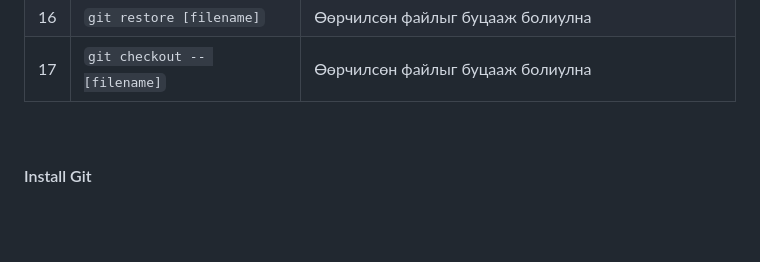
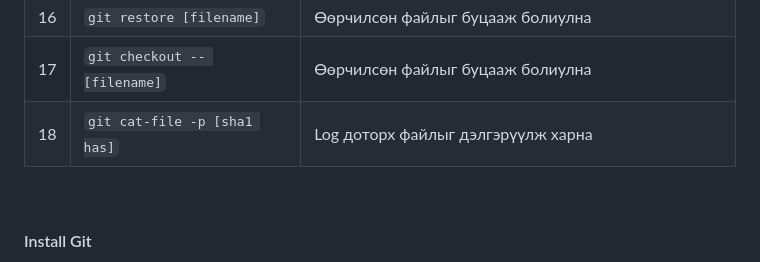
Before and after one commit to urnukh-uno/courses-complete, a Markdown page: git-course/course-notes.md, the part around the change. Drawn GitHub-style; blank space fills up the shorter version.

Commit message:
Шинэ git command листрүүх хадгалах

```diff
--- a/git-course/course-notes.md
+++ b/git-course/course-notes.md
@@ -32,6 +32,7 @@
 | 15  | `git rm --cached [filename]`         | Stage хийсэн файлыг буцааж болиулах гурав дахь арга                         |
 | 16  | `git restore [filename]`             | Өөрчилсөн файлыг буцааж болиулна                                            |
 | 17  | `git checkout -- [filename]`         | Өөрчилсөн файлыг буцааж болиулна                                            |
+| 18  | `git cat-file -p [sha1 has]`         | Log доторх файлыг дэлгэрүүлж харна                                          |
 
 <br>
 
```
